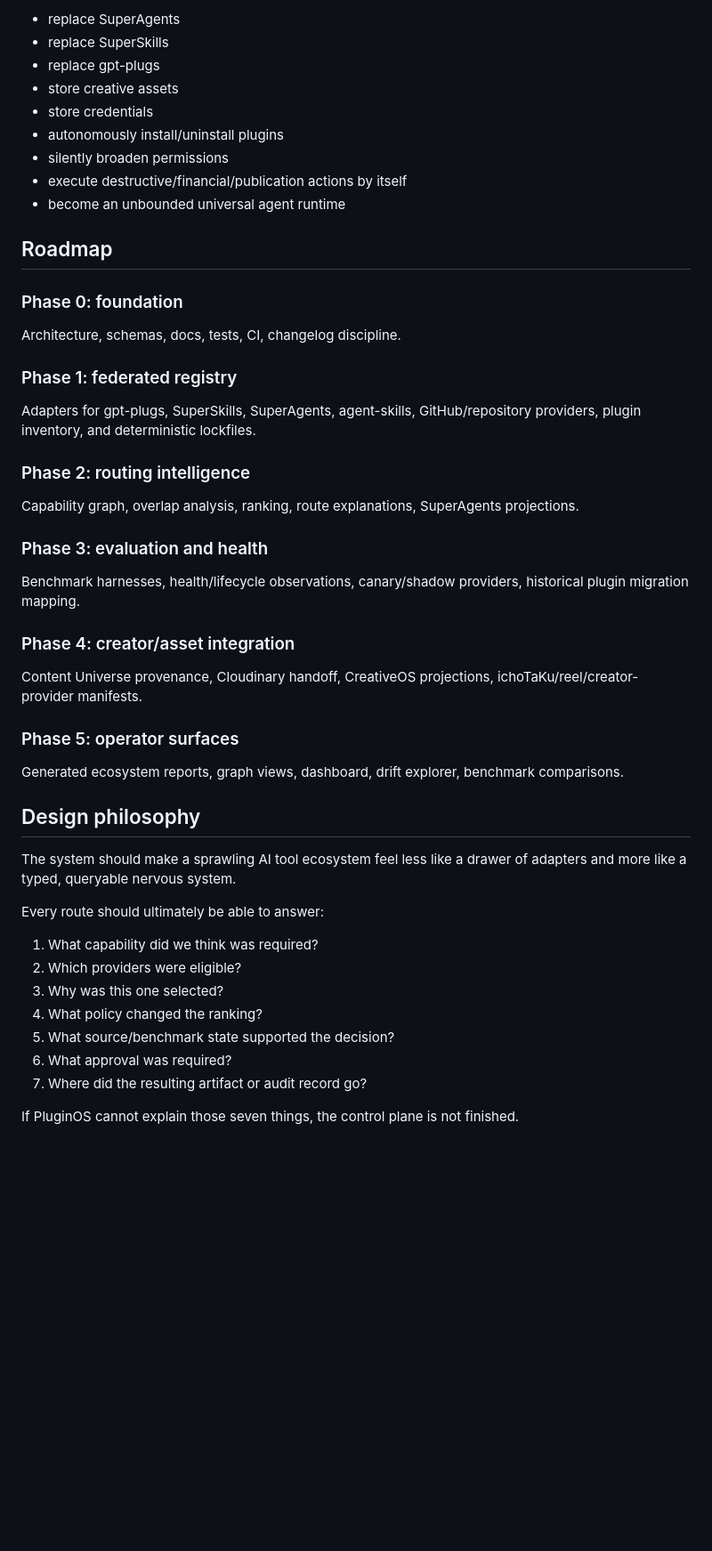
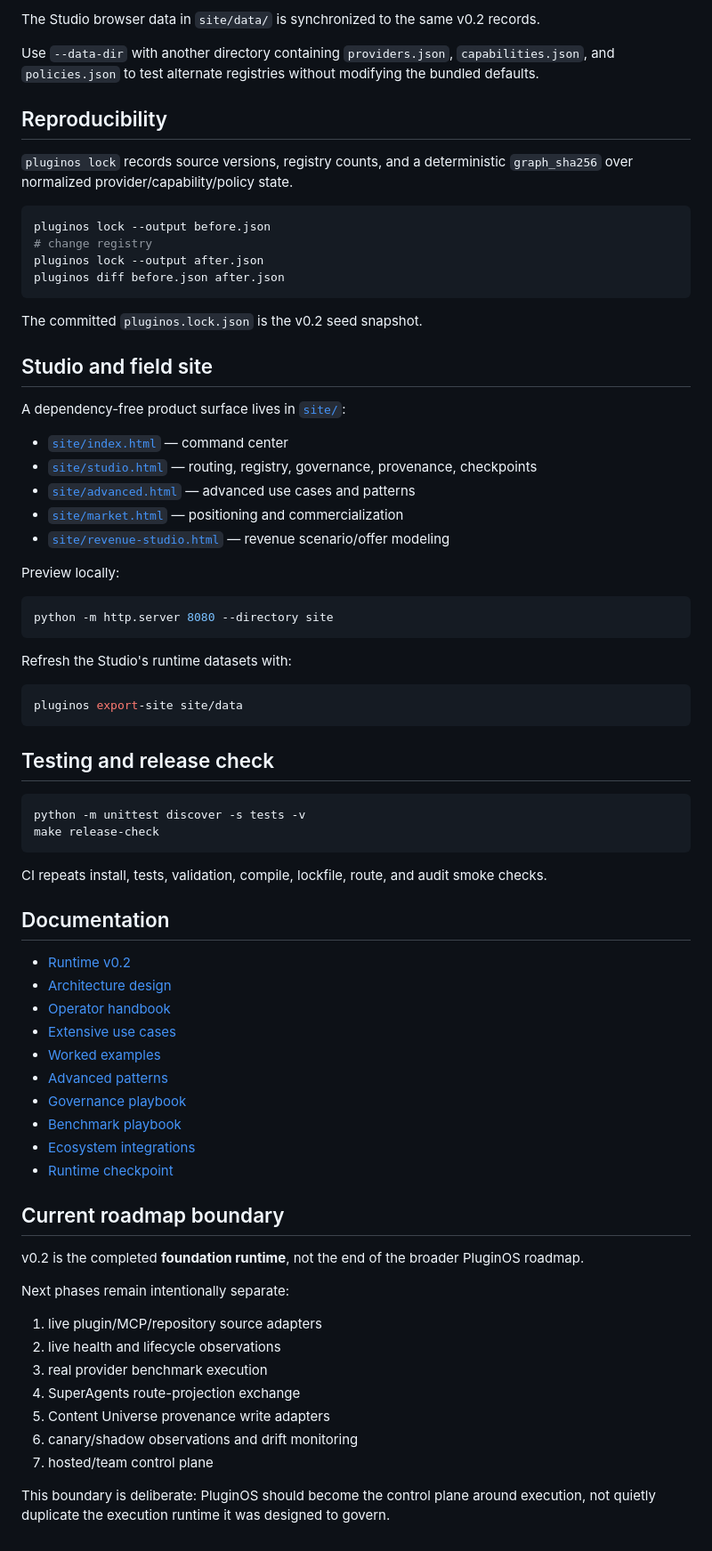
Before and after one commit to AvaTar-ArTs/GPT-PluginOS, a Markdown page: README.md, the part around one of its changes. Shown at 89% size. Drawn GitHub-style; blank space fills up the shorter version.

Commit message:
docs: update README for executable v0.2 runtime

````diff
--- a/README.md
+++ b/README.md
@@ -292,52 +137,77 @@ GPT-PluginOS is not intended to:
 
-- replace SuperAgents
-- replace SuperSkills
-- replace gpt-plugs
-- store creative assets
-- store credentials
-- autonomously install/uninstall plugins
-- silently broaden permissions
-- execute destructive/financial/publication actions by itself
-- become an unbounded universal agent runtime
+The Studio browser data in `site/data/` is synchronized to the same v0.2 records.
 
-## Roadmap
+Use `--data-dir` with another directory containing `providers.json`, `capabilities.json`, and `policies.json` to test alternate registries without modifying the bundled defaults.
 
-### Phase 0: foundation
+## Reproducibility
 
-Architecture, schemas, docs, tests, CI, changelog discipline.
+`pluginos lock` records source versions, registry counts, and a deterministic `graph_sha256` over normalized provider/capability/policy state.
 
-### Phase 1: federated registry
+```bash
+pluginos lock --output before.json
+# change registry
+pluginos lock --output after.json
+pluginos diff before.json after.json
+```
 
-Adapters for gpt-plugs, SuperSkills, SuperAgents, agent-skills, GitHub/repository providers, plugin inventory, and deterministic lockfiles.
+The committed `pluginos.lock.json` is the v0.2 seed snapshot.
 
-### Phase 2: routing intelligence
+## Studio and field site
 
-Capability graph, overlap analysis, ranking, route explanations, SuperAgents projections.
+A dependency-free product surface lives in [`site/`](site/):
 
-### Phase 3: evaluation and health
+- [`site/index.html`](site/index.html) — command center
+- [`site/studio.html`](site/studio.html) — routing, registry, governance, provenance, checkpoints
+- [`site/advanced.html`](site/advanced.html) — advanced use cases and patterns
+- [`site/market.html`](site/market.html) — positioning and commercialization
+- [`site/revenue-studio.html`](site/revenue-studio.html) — revenue scenario/offer modeling
 
-Benchmark harnesses, health/lifecycle observations, canary/shadow providers, historical plugin migration mapping.
+Preview locally:
 
-### Phase 4: creator/asset integration
+```bash
+python -m http.server 8080 --directory site
+```
 
-Content Universe provenance, Cloudinary handoff, CreativeOS projections, ichoTaKu/reel/creator-provider manifests.
+Refresh the Studio's runtime datasets with:
 
-### Phase 5: operator surfaces
+```bash
+pluginos export-site site/data
+```
 
-Generated ecosystem reports, graph views, dashboard, drift explorer, benchmark comparisons.
+## Testing and release check
 
-## Design philosophy
+```bash
+python -m unittest discover -s tests -v
+make release-check
+```
 
-The system should make a sprawling AI tool ecosystem feel less like a drawer of adapters and more like a typed, queryable nervous system.
+CI repeats install, tests, validation, compile, lockfile, route, and audit smoke checks.
 
-Every route should ultimately be able to answer:
+## Documentation
 
-1. What capability did we think was required?
-2. Which providers were eligible?
-3. Why was this one selected?
-4. What policy changed the ranking?
-5. What source/benchmark state supported the decision?
-6. What approval was required?
-7. Where did the resulting artifact or audit record go?
+- [Runtime v0.2](docs/RUNTIME.md)
+- [Architecture design](docs/superpowers/specs/2026-08-19-gpt-pluginos-design.md)
+- [Operator handbook](docs/OPERATOR_HANDBOOK.md)
+- [Extensive use cases](docs/USE_CASES.md)
+- [Worked examples](docs/EXAMPLES.md)
+- [Advanced patterns](docs/ADVANCED_PATTERNS.md)
+- [Governance playbook](docs/GOVERNANCE_PLAYBOOK.md)
+- [Benchmark playbook](docs/BENCHMARK_PLAYBOOK.md)
+- [Ecosystem integrations](docs/ECOSYSTEM_INTEGRATIONS.md)
+- [Runtime checkpoint](docs/checkpoints/2026-08-20-runtime-v0.2.md)
 
-If PluginOS cannot explain those seven things, the control plane is not finished.
+## Current roadmap boundary
+
+v0.2 is the completed **foundation runtime**, not the end of the broader PluginOS roadmap.
+
+Next phases remain intentionally separate:
+
+1. live plugin/MCP/repository source adapters
+2. live health and lifecycle observations
+3. real provider benchmark execution
+4. SuperAgents route-projection exchange
+5. Content Universe provenance write adapters
+6. canary/shadow observations and drift monitoring
+7. hosted/team control plane
+
+This boundary is deliberate: PluginOS should become the control plane around execution, not quietly duplicate the execution runtime it was designed to govern.
````
Also changed, not shown: other parts of README.md (+70 -225 lines).
